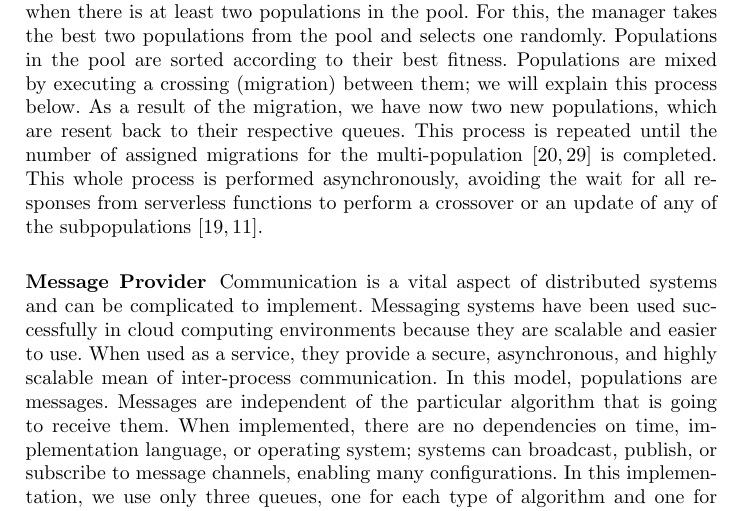
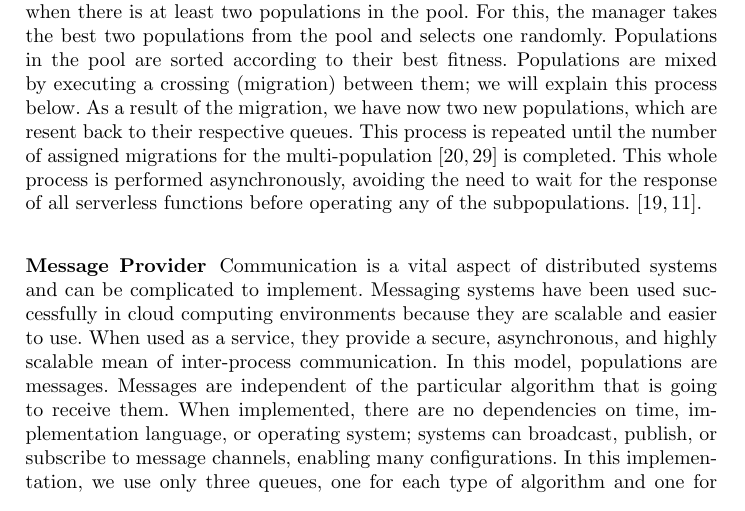
Before and after one commit to Erickvami/article-distributed-parallel, a LaTeX thesis (cross-breed.tex): part of page 6 of 16, cut so that both start at the same text. Compiled offline with pdfLaTeX.

Commit message:
Minor Rev 1

```diff
--- a/cross-breed.tex
+++ b/cross-breed.tex
@@ -328,10 +328,9 @@ This component receives the configuration parameters of
   to their respective queues. This process is repeated until the number of
   assigned migrations for the multi-population \cite{Ma2019,Santander-jim2018}
   is completed.
-  This whole
-  process is performed asynchronously, avoiding the wait for all responses from
-  serverless functions to perform a crossover or an update of any of the
-  subpopulations \cite{Lovbjerg2001,Jimeno2019}.
+  This whole process is performed asynchronously, avoiding the need to wait
+  for the response of all serverless functions before operating any of
+  the subpopulations. \cite{Lovbjerg2001,Jimeno2019}.
 
   \subsubsection{Message Provider}
 
```
